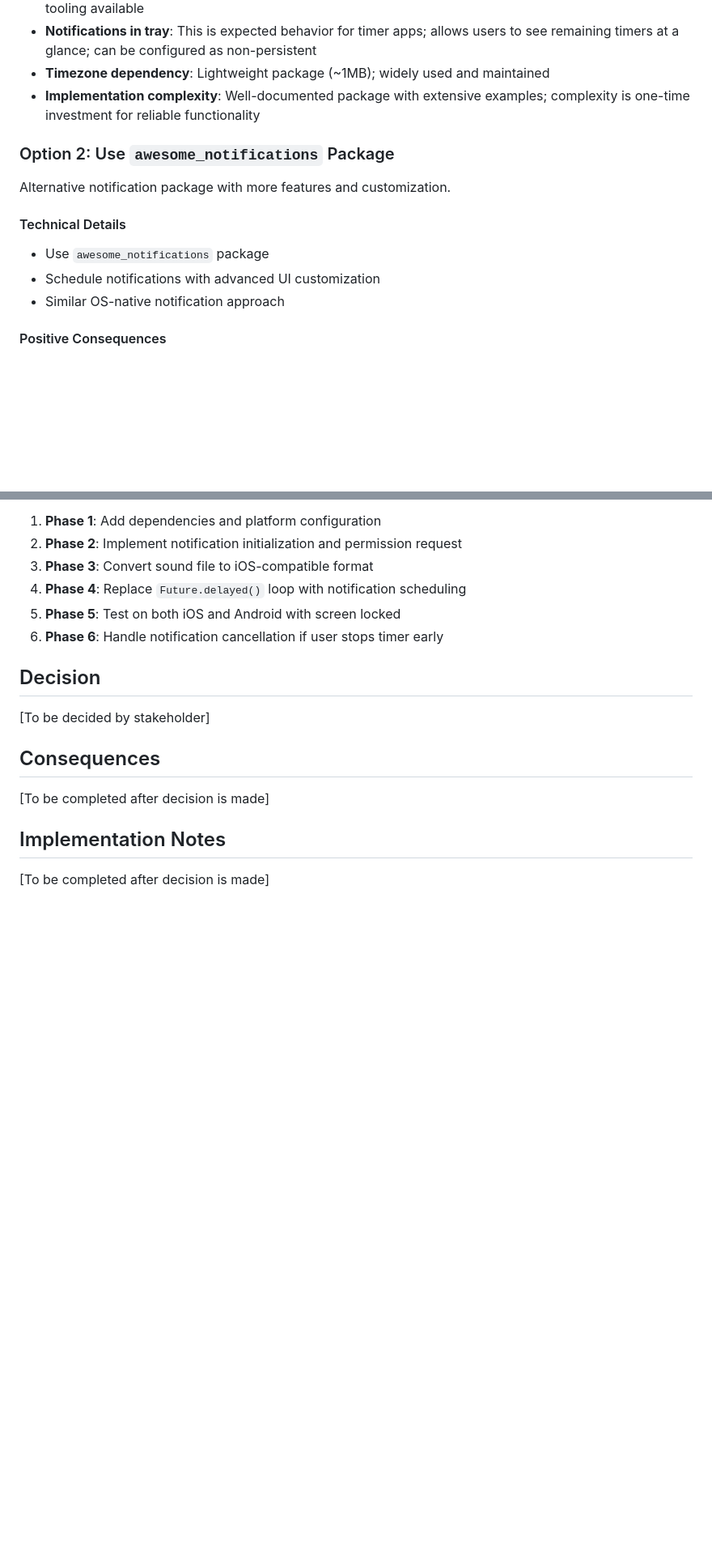
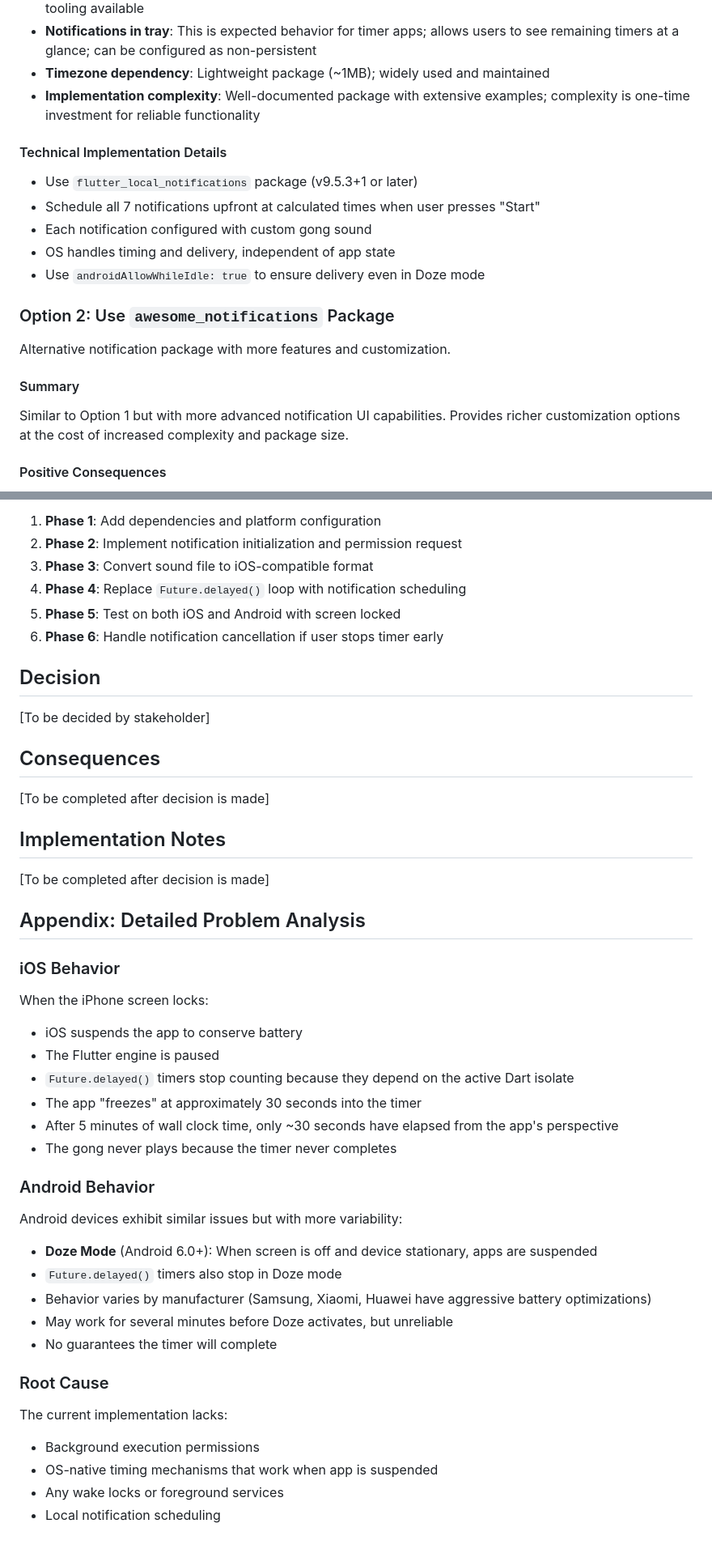
Before and after one commit to wonderbird/multi-timer, a Markdown page: docs/decisions/001-background-timer-reliability.md, 2 parts joined by grey strips. Shown at 81% size. Drawn GitHub-style; blank space fills up the shorter version.

```diff
--- a/docs/decisions/001-background-timer-reliability.md
+++ b/docs/decisions/001-background-timer-reliability.md
@@ -91,15 +128,21 @@ Schedule OS-native notifications at the required times when user starts the time
 - **Timezone dependency**: Lightweight package (~1MB); widely used and maintained
 - **Implementation complexity**: Well-documented package with extensive examples; complexity is one-time investment for reliable functionality
 
+#### Technical Implementation Details
+
+- Use `flutter_local_notifications` package (v9.5.3+1 or later)
+- Schedule all 7 notifications upfront at calculated times when user presses "Start"
+- Each notification configured with custom gong sound
+- OS handles timing and delivery, independent of app state
+- Use `androidAllowWhileIdle: true` to ensure delivery even in Doze mode
+
 ### Option 2: Use `awesome_notifications` Package
 
 Alternative notification package with more features and customization.
 
-#### Technical Details
+#### Summary
 
-- Use `awesome_notifications` package
-- Schedule notifications with advanced UI customization
-- Similar OS-native notification approach
+Similar to Option 1 but with more advanced notification UI capabilities. Provides richer customization options at the cost of increased complexity and package size.
 
 #### Positive Consequences
 
@@ -360,3 +414,35 @@ If Option 1 is selected, suggested implementation phases:
 ## Implementation Notes
 
 [To be completed after decision is made]
+
+## Appendix: Detailed Problem Analysis
+
+### iOS Behavior
+
+When the iPhone screen locks:
+
+- iOS suspends the app to conserve battery
+- The Flutter engine is paused
+- `Future.delayed()` timers stop counting because they depend on the active Dart isolate
+- The app "freezes" at approximately 30 seconds into the timer
+- After 5 minutes of wall clock time, only ~30 seconds have elapsed from the app's perspective
+- The gong never plays because the timer never completes
+
+### Android Behavior
+
+Android devices exhibit similar issues but with more variability:
+
+- **Doze Mode** (Android 6.0+): When screen is off and device stationary, apps are suspended
+- `Future.delayed()` timers also stop in Doze mode
+- Behavior varies by manufacturer (Samsung, Xiaomi, Huawei have aggressive battery optimizations)
+- May work for several minutes before Doze activates, but unreliable
+- No guarantees the timer will complete
+
+### Root Cause
+
+The current implementation lacks:
+
+- Background execution permissions
+- OS-native timing mechanisms that work when app is suspended
+- Any wake locks or foreground services
+- Local notification scheduling
```
Also changed, not shown: other parts of docs/decisions/001-background-timer-reliability.md (+74 -26 lines).
